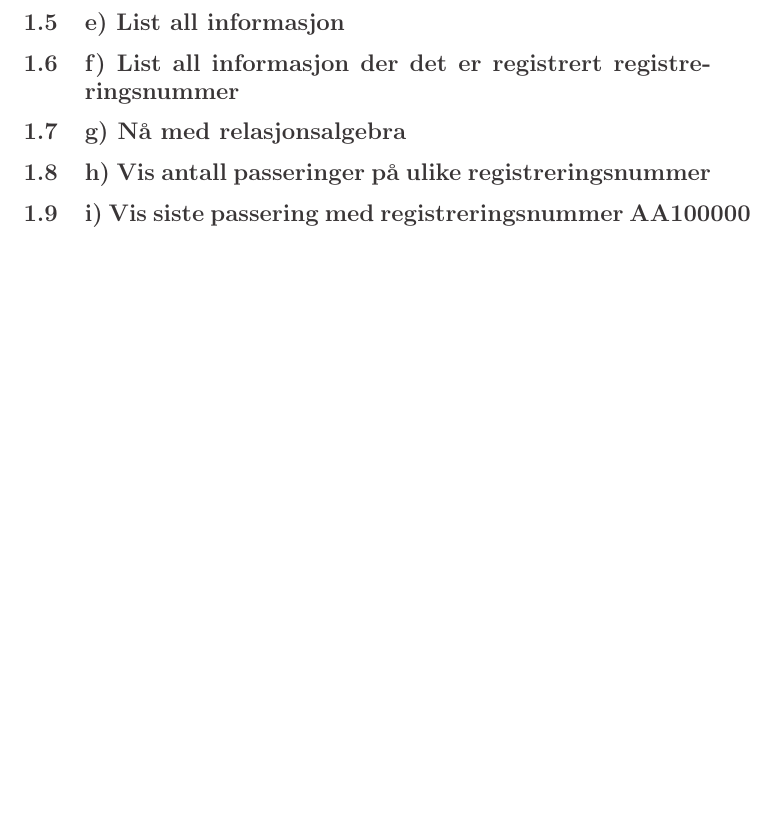
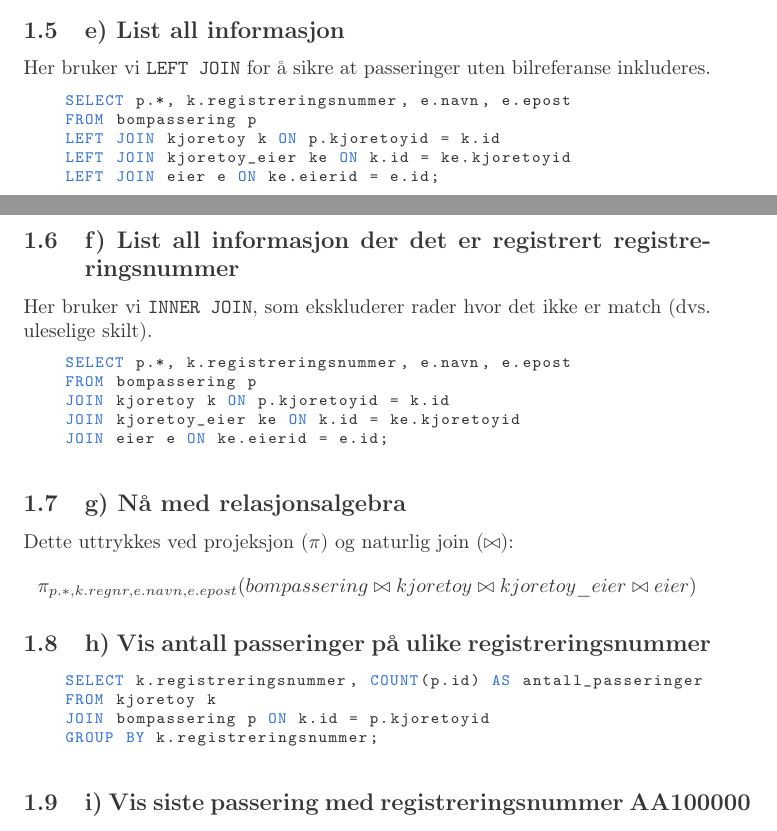
Before and after one commit to Paszkiewicz/dat107, a LaTeX document (DAT107 - Obligatorisk 1.tex): part of page 4 of 4 before the commit and two parts of pages 3 and 4 of 4 after it, the two joined at a grey line, cut so that both start at the same text, the shorter picture padded with empty space. Compiled offline with pdfLaTeX.

Commit message:
Add SQL examples and relational algebra
Populate DAT107 LaTeX with SQL examples and relational-algebra for exercises: added LEFT JOIN query to include passeringer without vehicle refs (subsection e), INNER JOIN variant that filters out unknown plates (f), relational-algebra projection/join expression (g), and a GROUP BY/count query to show passering counts per registration (h). Regenerated PDF updated accordingly. Remaining subsections left as placeholders.

```diff
--- a/DAT107 - Obligatorisk 1.tex
+++ b/DAT107 - Obligatorisk 1.tex
@@ -149,12 +149,49 @@ En alternativ måte kunne vært å registrere et "Dummy-kjøretøy" med
 registreringsnummer 'UKJENT'.
 
 \subsection{\textbf{e)} List all informasjon}
+Her bruker vi \texttt{LEFT JOIN} for å sikre at passeringer uten
+bilreferanse inkluderes.
+
+\begin{lstlisting}[language=SQL]
+    SELECT p.*, k.registreringsnummer, e.navn, e.epost
+    FROM bompassering p
+    LEFT JOIN kjoretoy k ON p.kjoretoyid = k.id
+    LEFT JOIN kjoretoy_eier ke ON k.id = ke.kjoretoyid
+    LEFT JOIN eier e ON ke.eierid = e.id;
+\end{lstlisting}
+
 \subsection{\textbf{f)} List all informasjon der det er registrert registreringsnummer}
+Her bruker vi \texttt{INNER JOIN},
+som ekskluderer rader hvor det ikke er match (dvs. uleselige skilt).
+\begin{lstlisting}[language=SQL]
+    SELECT p.*, k.registreringsnummer, e.navn, e.epost
+    FROM bompassering p
+    JOIN kjoretoy k ON p.kjoretoyid = k.id
+    JOIN kjoretoy_eier ke ON k.id = ke.kjoretoyid
+    JOIN eier e ON ke.eierid = e.id;
+\end{lstlisting}
+
 \subsection{\textbf{g)} Nå med relasjonsalgebra}
+Dette uttrykkes ved projeksjon ($\pi$) og naturlig join ($\bowtie$):
+$$\pi_{p.*, k.regnr, e.navn, e.epost} (bompassering \bowtie kjoretoy \bowtie kjoretoy\_eier \bowtie eier)$$
+
 \subsection{\textbf{h)} Vis antall passeringer på ulike registreringsnummer}
+\begin{lstlisting}[language=SQL]
+    SELECT k.registreringsnummer, COUNT(p.id) AS antall_passeringer
+    FROM kjoretoy k
+    JOIN bompassering p ON k.id = p.kjoretoyid
+    GROUP BY k.registreringsnummer;
+\end{lstlisting}
+
 \subsection{\textbf{i)} Vis siste passering med registreringsnummer AA100000}
+
+
 \subsection{\textbf{j)} Vis antall passeringer uten registreringsnummer}
+
+
 \subsection{\textbf{k)} Kan vi håndtere utenlandske registreringsnummer?}
+
+
 \subsection{\textbf{l)} Oppgaven ønsker egentlig 2 tabeller, hvilke andre ønsker vi?}
 
 
```
Also changed, not shown: DAT107 - Obligatorisk 1.pdf.
